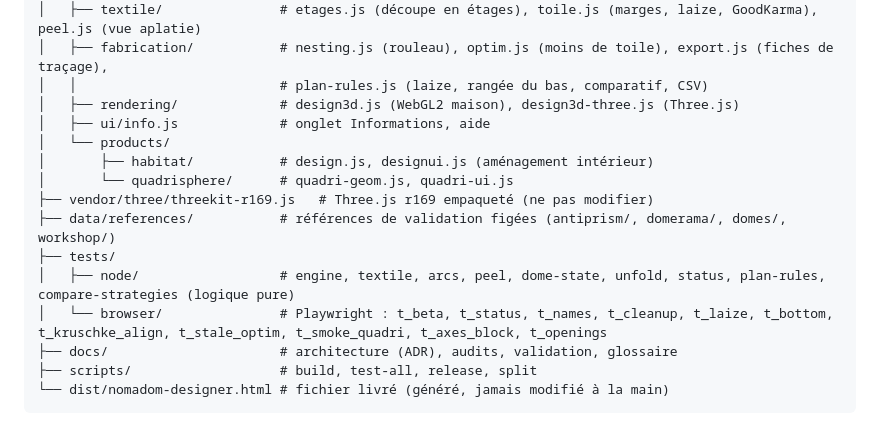
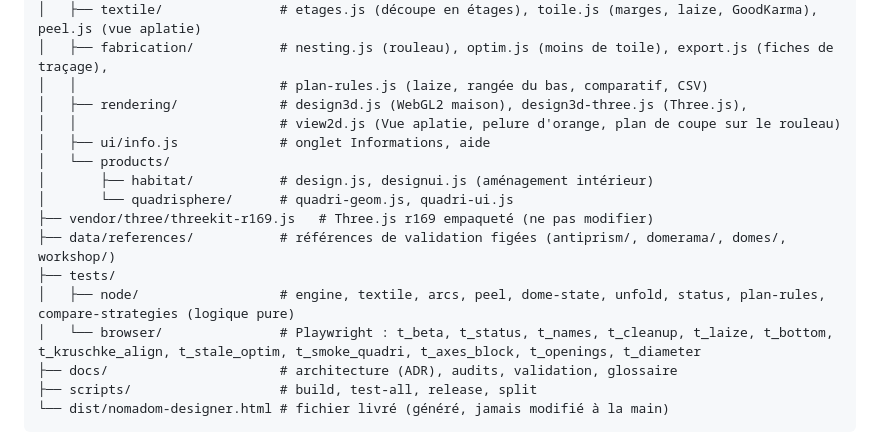
Before and after one commit to contactnomadom-cyber/nomadom-designer, a Markdown page: README.md, the part around the change. GitHub-like rendering.

Commit message:
A10 — documentation : view2d.js et test t_diameter
Co-Authored-By: Claude Opus 5.5 <noreply@anthropic.com>
Claude-Session: https://claude.ai/code/session_01XBqVZDbCritqvrBzJVZKpQ

```diff
--- a/README.md
+++ b/README.md
@@ -63,7 +63,8 @@ nomadom-designer/
 │   ├── textile/               # etages.js (découpe en étages), toile.js (marges, laize, GoodKarma), peel.js (vue aplatie)
 │   ├── fabrication/           # nesting.js (rouleau), optim.js (moins de toile), export.js (fiches de traçage),
 │   │                          # plan-rules.js (laize, rangée du bas, comparatif, CSV)
-│   ├── rendering/             # design3d.js (WebGL2 maison), design3d-three.js (Three.js)
+│   ├── rendering/             # design3d.js (WebGL2 maison), design3d-three.js (Three.js),
+│   │                          # view2d.js (Vue aplatie, pelure d'orange, plan de coupe sur le rouleau)
 │   ├── ui/info.js             # onglet Informations, aide
 │   └── products/
 │       ├── habitat/           # design.js, designui.js (aménagement intérieur)
@@ -72,7 +73,7 @@ nomadom-designer/
 ├── data/references/           # références de validation figées (antiprism/, domerama/, domes/, workshop/)
 ├── tests/
 │   ├── node/                  # engine, textile, arcs, peel, dome-state, unfold, status, plan-rules, compare-strategies (logique pure)
-│   └── browser/               # Playwright : t_beta, t_status, t_names, t_cleanup, t_laize, t_bottom, t_kruschke_align, t_stale_optim, t_smoke_quadri, t_axes_block, t_openings
+│   └── browser/               # Playwright : t_beta, t_status, t_names, t_cleanup, t_laize, t_bottom, t_kruschke_align, t_stale_optim, t_smoke_quadri, t_axes_block, t_openings, t_diameter
 ├── docs/                      # architecture (ADR), audits, validation, glossaire
 ├── scripts/                   # build, test-all, release, split
 └── dist/nomadom-designer.html # fichier livré (généré, jamais modifié à la main)
```
Also changed, not shown: CLAUDE.md (+3 -2 lines).
